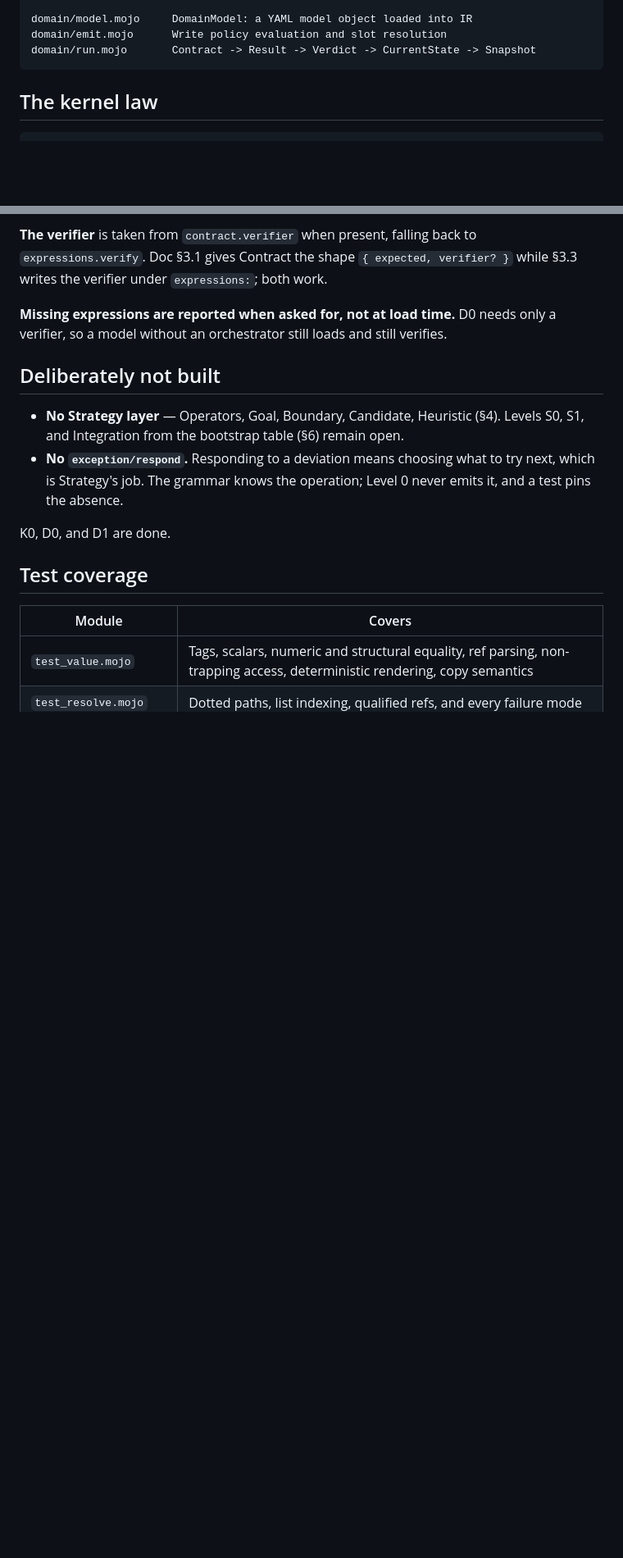
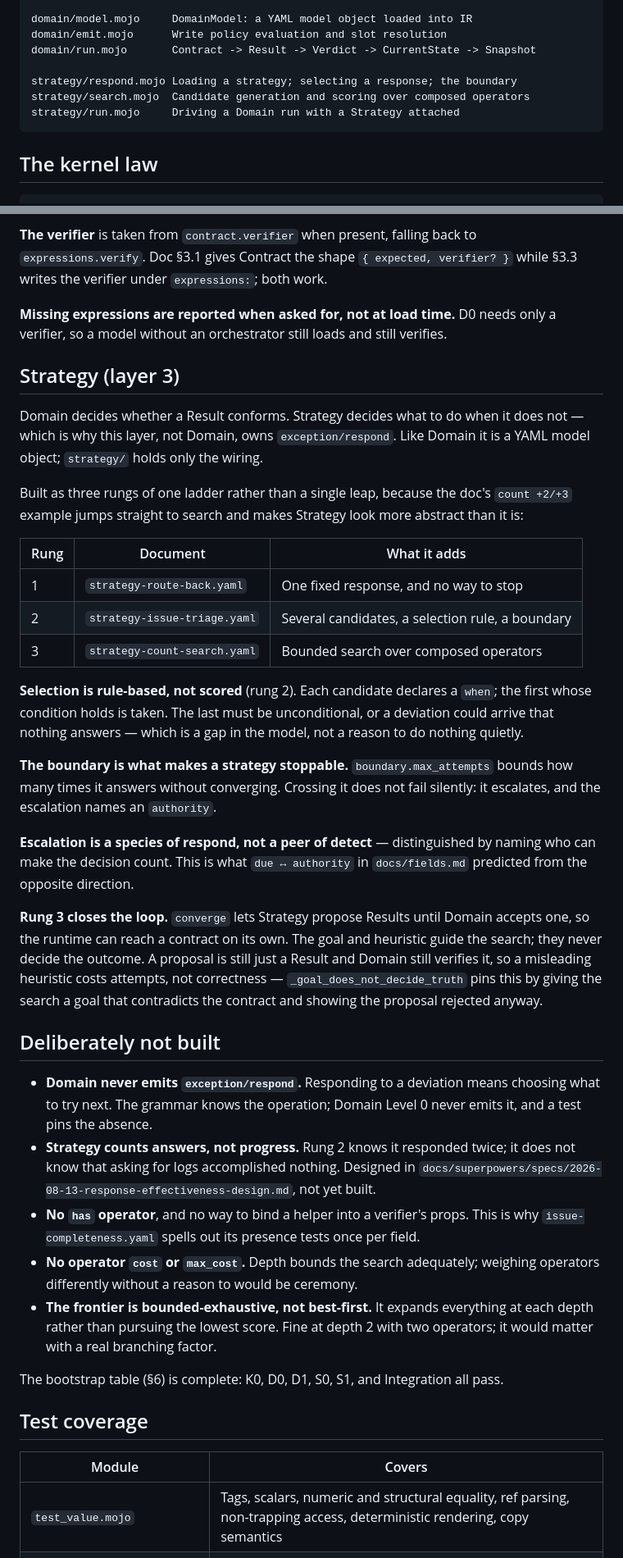
Before and after one commit to jeremycapps/libera, a Markdown page: docs/runtime.md, 2 parts joined by grey strips. Shown at 82% size. GitHub-like rendering; blank space fills up the shorter version.

Commit message:
Correct docs that fell behind the Strategy build
README claimed `strategy/ ... not built` and 604 assertions; runtime.md had a
"Deliberately not built -- No Strategy layer / No exception/respond" section.
All three rungs have been committed and the suite is at 815 assertions, so
each of those was false in main.

Adds a Strategy section to runtime.md covering the three rungs, the selection
rule, the boundary, and the claim that a goal guides search without deciding
truth. Rewrites "deliberately not built" to list what is actually absent --
progress detection, `has`, operator cost, best-first search -- rather than a
layer that exists.

Also strengthens the mutation-coverage claim from three files to all six model
documents plus the schema, having verified it: one semantic mutation per file,
each caught by the suite.

Co-Authored-By: Claude Opus 5 <noreply@anthropic.com>

````diff
--- a/docs/runtime.md
+++ b/docs/runtime.md
@@ -18,6 +18,10 @@ address/write.mojo    Write: a value landing at an Address, with a prev chain
 domain/model.mojo     DomainModel: a YAML model object loaded into IR
 domain/emit.mojo      Write policy evaluation and slot resolution
 domain/run.mojo       Contract -> Result -> Verdict -> CurrentState -> Snapshot
+
+strategy/respond.mojo Loading a strategy; selecting a response; the boundary
+strategy/search.mojo  Candidate generation and scoring over composed operators
+strategy/run.mojo     Driving a Domain run with a Strategy attached
 ```
 
 ## The kernel law
@@ -166,15 +170,59 @@ while §3.3 writes the verifier under `expressions:`; both work.
 only a verifier, so a model without an orchestrator still loads and still
 verifies.
 
+## Strategy (layer 3)
+
+Domain decides whether a Result conforms. Strategy decides what to do when it does
+not — which is why this layer, not Domain, owns `exception/respond`. Like Domain it
+is a YAML model object; `strategy/` holds only the wiring.
+
+Built as three rungs of one ladder rather than a single leap, because the doc's
+`count +2/+3` example jumps straight to search and makes Strategy look more abstract
+than it is:
+
+| Rung | Document | What it adds |
+|---|---|---|
+| 1 | `strategy-route-back.yaml` | One fixed response, and no way to stop |
+| 2 | `strategy-issue-triage.yaml` | Several candidates, a selection rule, a boundary |
+| 3 | `strategy-count-search.yaml` | Bounded search over composed operators |
+
+**Selection is rule-based, not scored** (rung 2). Each candidate declares a `when`;
+the first whose condition holds is taken. The last must be unconditional, or a
+deviation could arrive that nothing answers — which is a gap in the model, not a
+reason to do nothing quietly.
+
+**The boundary is what makes a strategy stoppable.** `boundary.max_attempts` bounds
+how many times it answers without converging. Crossing it does not fail silently: it
+escalates, and the escalation names an `authority`.
+
+**Escalation is a species of respond, not a peer of detect** — distinguished by naming
+who can make the decision count. This is what `due ↔ authority` in `docs/fields.md`
+predicted from the opposite direction.
+
+**Rung 3 closes the loop.** `converge` lets Strategy propose Results until Domain
+accepts one, so the runtime can reach a contract on its own. The goal and heuristic
+guide the search; they never decide the outcome. A proposal is still just a Result and
+Domain still verifies it, so a misleading heuristic costs attempts, not correctness —
+`_goal_does_not_decide_truth` pins this by giving the search a goal that contradicts
+the contract and showing the proposal rejected anyway.
+
 ## Deliberately not built
 
-- **No Strategy layer** — Operators, Goal, Boundary, Candidate, Heuristic (§4).
-  Levels S0, S1, and Integration from the bootstrap table (§6) remain open.
-- **No `exception/respond`.** Responding to a deviation means choosing what to try
-  next, which is Strategy's job. The grammar knows the operation; Level 0 never emits
-  it, and a test pins the absence.
+- **Domain never emits `exception/respond`.** Responding to a deviation means choosing
+  what to try next. The grammar knows the operation; Domain Level 0 never emits it, and
+  a test pins the absence.
+- **Strategy counts answers, not progress.** Rung 2 knows it responded twice; it does
+  not know that asking for logs accomplished nothing. Designed in
+  `docs/superpowers/specs/2026-08-13-response-effectiveness-design.md`, not yet built.
+- **No `has` operator**, and no way to bind a helper into a verifier's props. This is
+  why `issue-completeness.yaml` spells out its presence tests once per field.
+- **No operator `cost` or `max_cost`.** Depth bounds the search adequately; weighing
+  operators differently without a reason to would be ceremony.
+- **The frontier is bounded-exhaustive, not best-first.** It expands everything at each
+  depth rather than pursuing the lowest score. Fine at depth 2 with two operators; it
+  would matter with a real branching factor.
 
-K0, D0, and D1 are done.
+The bootstrap table (§6) is complete: K0, D0, D1, S0, S1, and Integration all pass.
 
 ## Test coverage
 
````
Also changed, not shown: other parts of docs/runtime.md (+9 -5 lines), README.md (+7 -6 lines).
